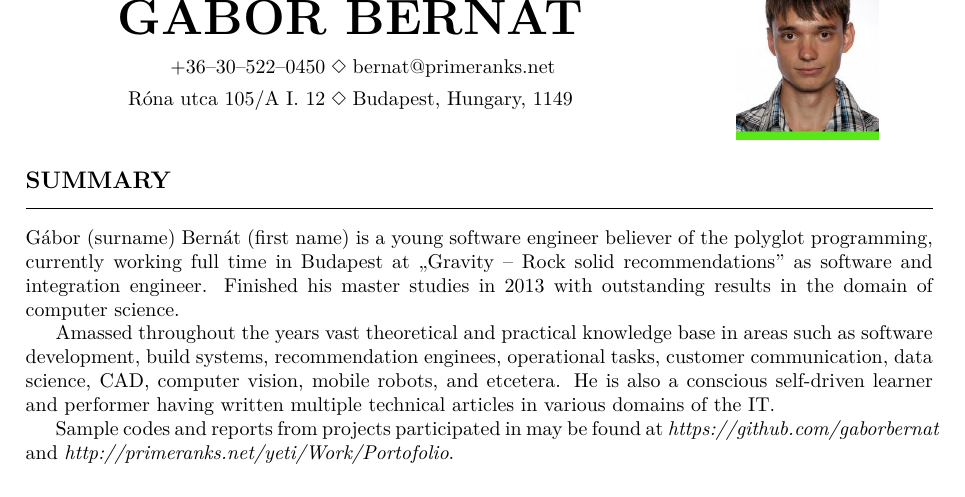
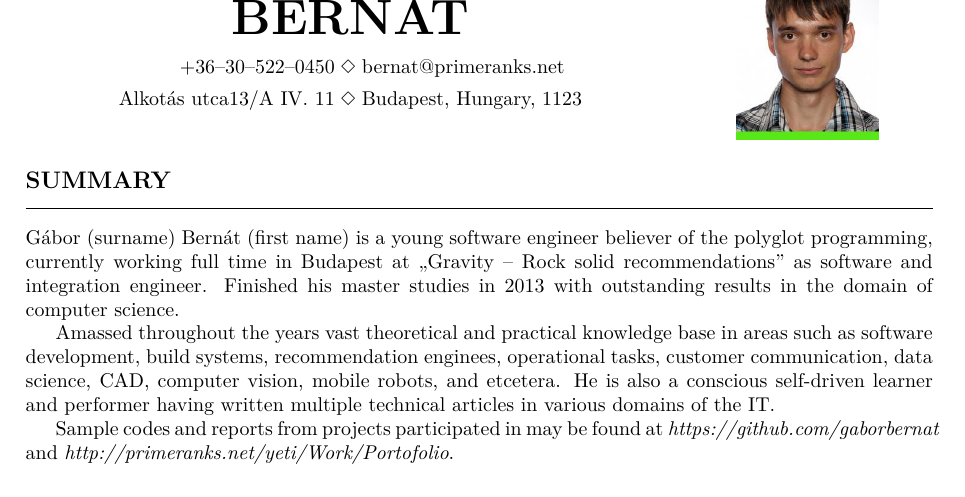
Before and after one commit to gaborbernat/cv, a LaTeX document (main.tex): part of page 1 of 2, cut so that both start at the same text. Compiled offline with pdfLaTeX.

Commit message:
update address

```diff
--- a/main.tex
+++ b/main.tex
@@ -43,11 +43,11 @@
 
 \begin{minipage}{0.65\textwidth}
 \begin{center}
-\textbf{\Huge{\MakeUppercase{Gábor Bernát}}}\\
+\textbf{\Huge{\MakeUppercase{Bernát}}}\\
 \baselineskip=0pt
 \begin{alignat*}{100}
 \mbox{+}36\mbox{--}30\mbox{--}522\mbox{--}0450 \mbox{\hspace{0.1cm}}  & \Diamond \mbox{\hspace{0.1cm}bernat@primeranks.net} \\
-  \mbox{Róna utca } 105\mbox{/A I.\ }12 \mbox{\hspace{0.1cm}} & \Diamond \mbox{\hspace{0.1cm}Budapest, Hungary, } 1149
+\mbox{Alkotás utca} 13\mbox{/A IV.\ }11 \mbox{\hspace{0.1cm}} & \Diamond \mbox{\hspace{0.1cm}Budapest, Hungary, } 1123
 \end{alignat*}
 \end{center}
 \end{minipage}
```
